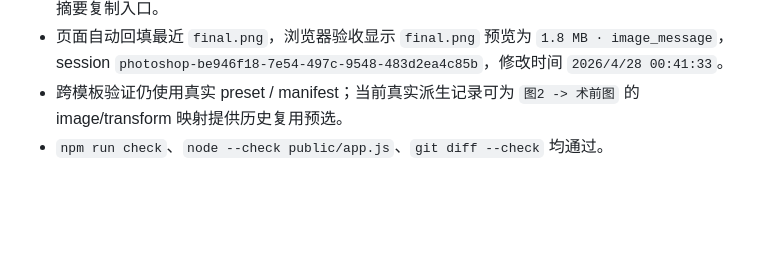
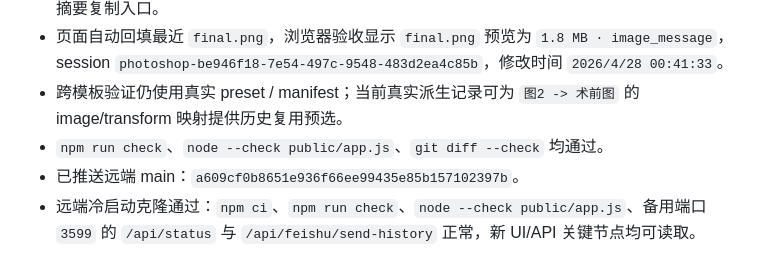
Before and after one commit to linweixiang0301-create/cw-temp, a Markdown page: tasks/todo.md, the part around one of its changes. GitHub-like rendering; blank space fills up the shorter version.

Commit message:
Record Feishu workflow hardening verification

```diff
--- a/tasks/todo.md
+++ b/tasks/todo.md
@@ -155,3 +155,5 @@
 - 页面自动回填最近 `final.png`，浏览器验收显示 `final.png` 预览为 `1.8 MB · image_message`，session `photoshop-be946f18-7e54-497c-9548-483d2ea4c85b`，修改时间 `2026/4/28 00:41:33`。
 - 跨模板验证仍使用真实 preset / manifest；当前真实派生记录可为 `图2 -> 术前图` 的 image/transform 映射提供历史复用预选。
 - `npm run check`、`node --check public/app.js`、`git diff --check` 均通过。
+- 已推送远端 main：`a609cf0b8651e936f66ee99435e85b157102397b`。
+- 远端冷启动克隆通过：`npm ci`、`npm run check`、`node --check public/app.js`、备用端口 `3599` 的 `/api/status` 与 `/api/feishu/send-history` 正常，新 UI/API 关键节点均可读取。
```
Also changed, not shown: other parts of tasks/todo.md (+1 -1 lines).
